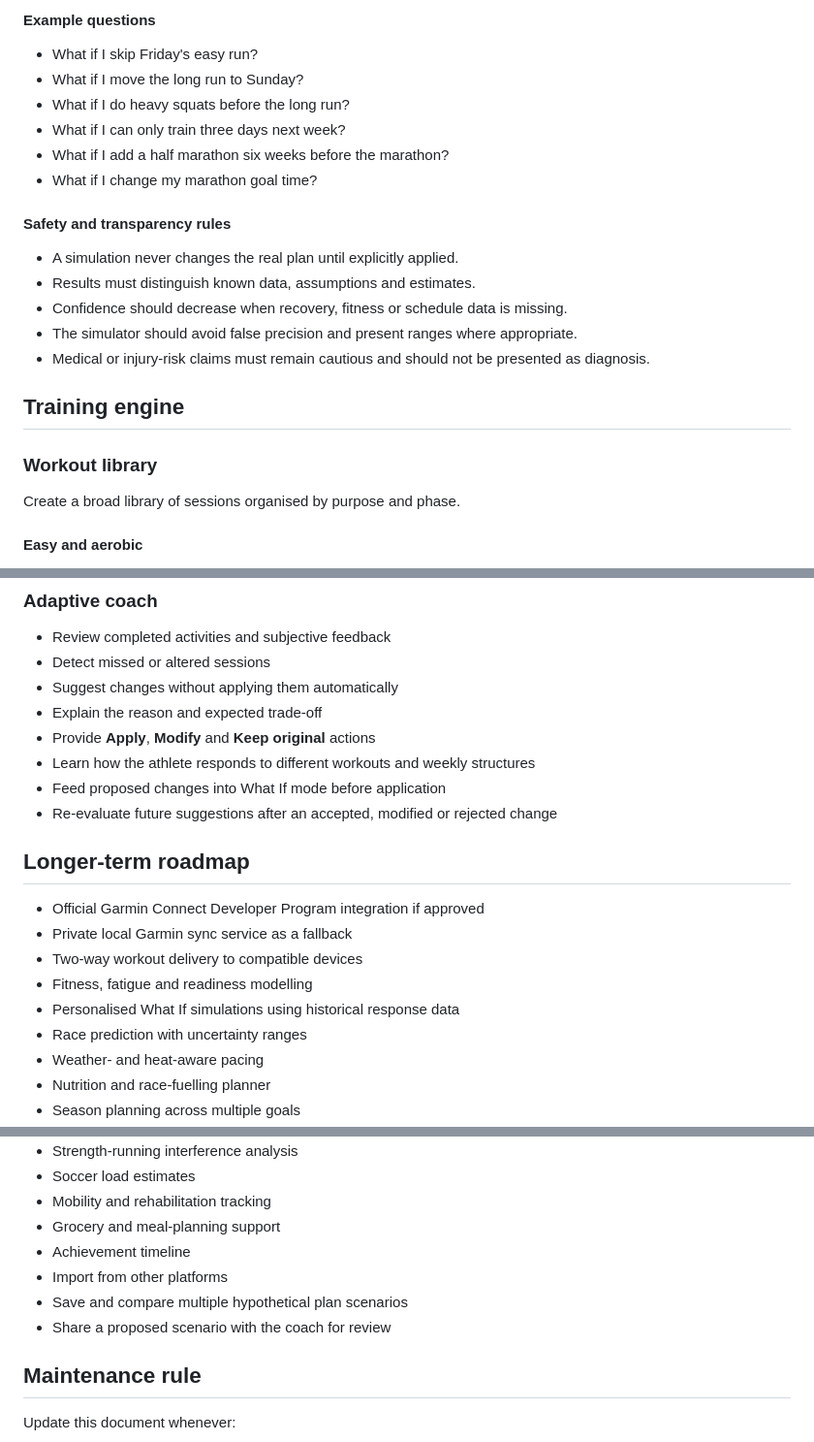
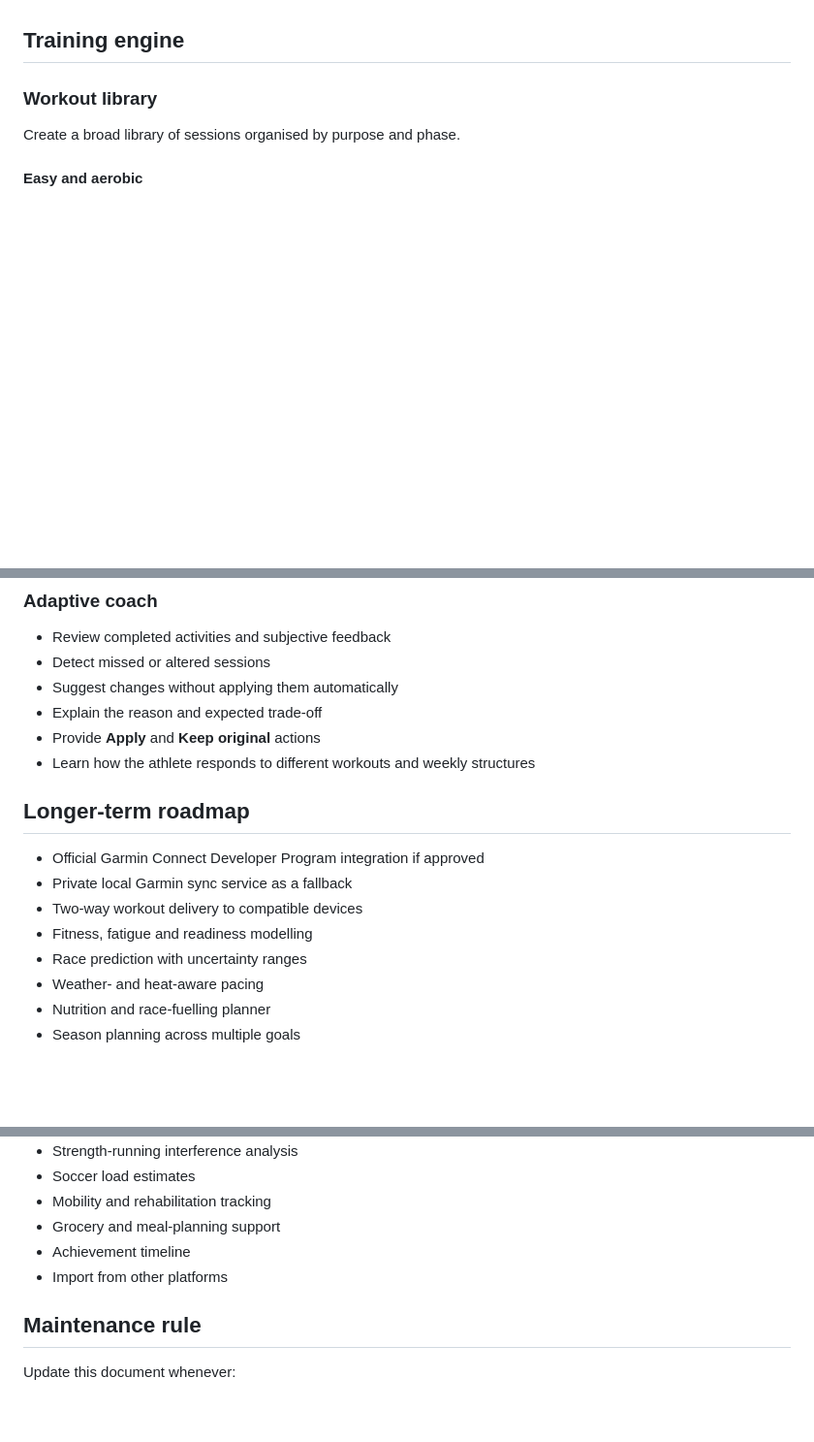
Before and after one commit to joshld/training-dashboard, a Markdown page: ROADMAP.md, 3 parts joined by grey strips. Shown at 97% size. Rendered like a GitHub page; blank space fills up the shorter version.

```diff
--- a/ROADMAP.md
+++ b/ROADMAP.md
@@ -193,19 +163,3 @@ The simulator should compare the current and proposed plans using:
-#### Example questions
-
-- What if I skip Friday's easy run?
-- What if I move the long run to Sunday?
-- What if I do heavy squats before the long run?
-- What if I can only train three days next week?
-- What if I add a half marathon six weeks before the marathon?
-- What if I change my marathon goal time?
-
-#### Safety and transparency rules
-
-- A simulation never changes the real plan until explicitly applied.
-- Results must distinguish known data, assumptions and estimates.
-- Confidence should decrease when recovery, fitness or schedule data is missing.
-- The simulator should avoid false precision and present ranges where appropriate.
-- Medical or injury-risk claims must remain cautious and should not be presented as diagnosis.
 
 ## Training engine
 
@@ -318,10 +272,8 @@ Outputs:
 - Detect missed or altered sessions
 - Suggest changes without applying them automatically
 - Explain the reason and expected trade-off
-- Provide **Apply**, **Modify** and **Keep original** actions
+- Provide **Apply** and **Keep original** actions
 - Learn how the athlete responds to different workouts and weekly structures
-- Feed proposed changes into What If mode before application
-- Re-evaluate future suggestions after an accepted, modified or rejected change
 
 ## Longer-term roadmap
 
@@ -329,7 +281,6 @@ Outputs:
 - Private local Garmin sync service as a fallback
 - Two-way workout delivery to compatible devices
 - Fitness, fatigue and readiness modelling
-- Personalised What If simulations using historical response data
 - Race prediction with uncertainty ranges
 - Weather- and heat-aware pacing
 - Nutrition and race-fuelling planner
@@ -351,8 +302,6 @@ Outputs:
 - Grocery and meal-planning support
 - Achievement timeline
 - Import from other platforms
-- Save and compare multiple hypothetical plan scenarios
-- Share a proposed scenario with the coach for review
 
 ## Maintenance rule
 
```
Also changed, not shown: other parts of ROADMAP.md (+57 -87 lines).
